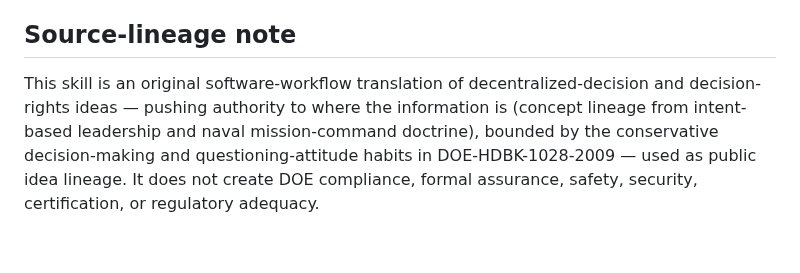
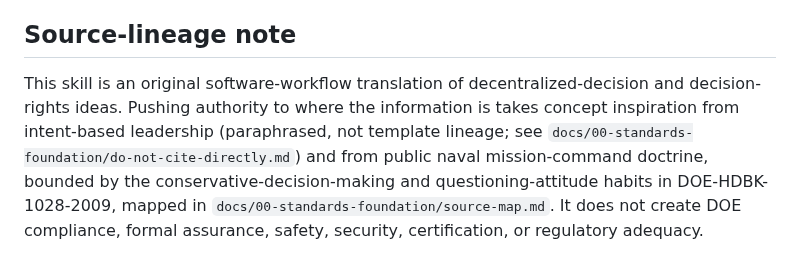
Before and after one commit to FlyFission/nuclear-grade-context-engineering, a Markdown page: skills/deciding-who-decides/SKILL.md, the part around the change. Rendered like a GitHub page.

```diff
--- a/skills/deciding-who-decides/SKILL.md
+++ b/skills/deciding-who-decides/SKILL.md
@@ -73,4 +73,4 @@ Authority should sit where the evidence and competence are, not automatically at
 
 ## Source-lineage note
 
-This skill is an original software-workflow translation of decentralized-decision and decision-rights ideas — pushing authority to where the information is (concept lineage from intent-based leadership and naval mission-command doctrine), bounded by the conservative decision-making and questioning-attitude habits in DOE-HDBK-1028-2009 — used as public idea lineage. It does not create DOE compliance, formal assurance, safety, security, certification, or regulatory adequacy.
+This skill is an original software-workflow translation of decentralized-decision and decision-rights ideas. Pushing authority to where the information is takes concept inspiration from intent-based leadership (paraphrased, not template lineage; see `docs/00-standards-foundation/do-not-cite-directly.md`) and from public naval mission-command doctrine, bounded by the conservative-decision-making and questioning-attitude habits in DOE-HDBK-1028-2009, mapped in `docs/00-standards-foundation/source-map.md`. It does not create DOE compliance, formal assurance, safety, security, certification, or regulatory adequacy.
```
Also changed, not shown: skills/declaring-intent/SKILL.md (+1 -1 lines).
